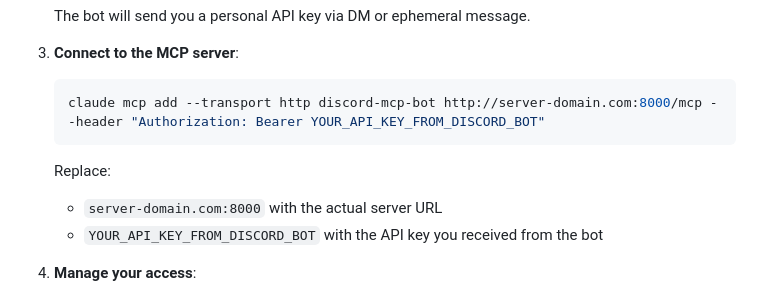
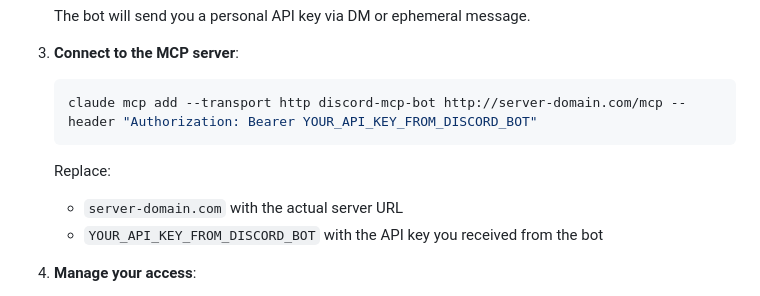
Before and after one commit to Bentlybro/Discord-MCP-Bot, a Markdown page: README.md, the part around the change. GitHub-like rendering.

````diff
--- a/README.md
+++ b/README.md
@@ -89,11 +89,11 @@ To connect to a hosted Discord MCP server:
 
 3. **Connect to the MCP server**:
    ```bash
-   claude mcp add --transport http discord-mcp-bot http://server-domain.com:8000/mcp --header "Authorization: Bearer YOUR_API_KEY_FROM_DISCORD_BOT"
+   claude mcp add --transport http discord-mcp-bot http://server-domain.com/mcp --header "Authorization: Bearer YOUR_API_KEY_FROM_DISCORD_BOT"
    ```
 
    Replace:
-   - `server-domain.com:8000` with the actual server URL
+   - `server-domain.com` with the actual server URL
    - `YOUR_API_KEY_FROM_DISCORD_BOT` with the API key you received from the bot
 
 4. **Manage your access**:
````
